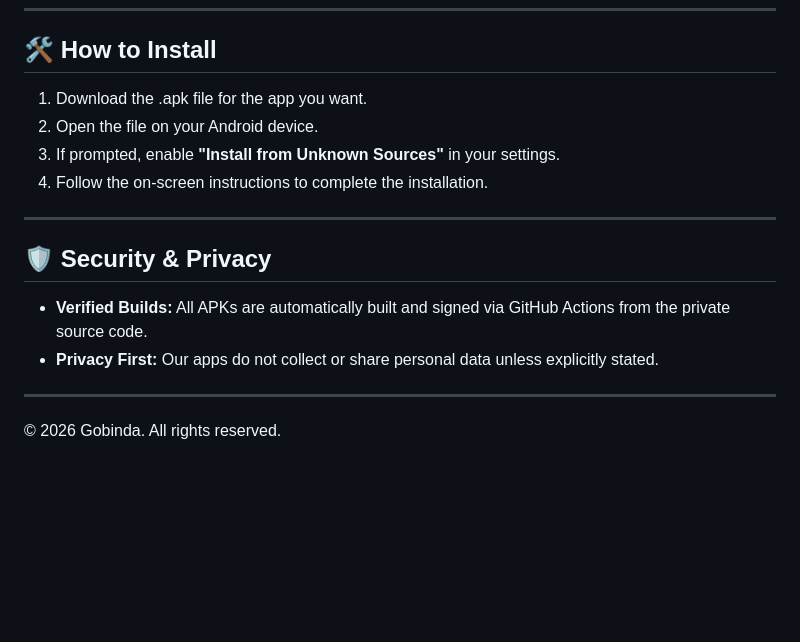
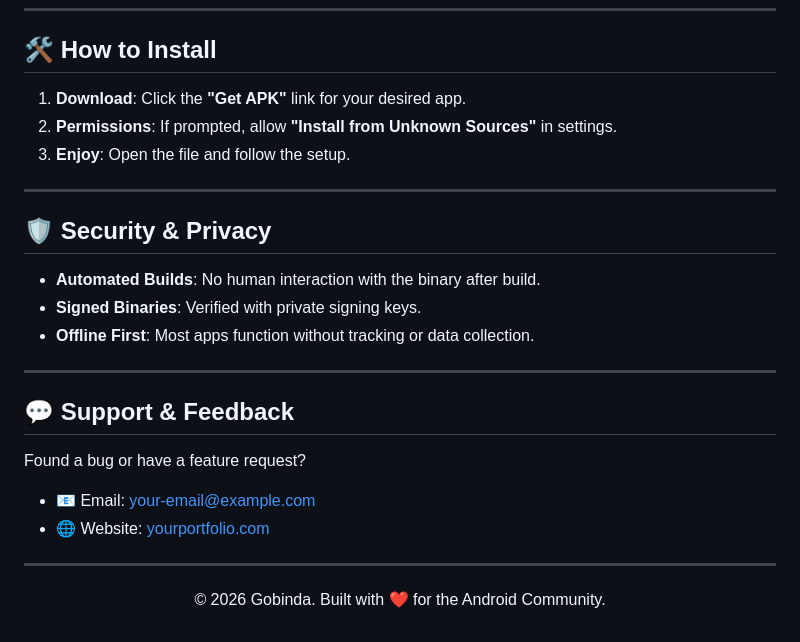
Before and after one commit to gobinda101/MyApps-Releases, a Markdown page: README.md, the part around one of its changes. Drawn GitHub-style; blank space fills up the shorter version.

```diff
--- a/README.md
+++ b/README.md
@@ -60,16 +64,26 @@ A modern reminder and event tracking application designed to help you organize y
 ---
 
 ## 🛠️ How to Install
-1. Download the .apk file for the app you want.
-2. Open the file on your Android device.
-3. If prompted, enable **"Install from Unknown Sources"** in your settings.
-4. Follow the on-screen instructions to complete the installation.
+1. **Download**: Click the **"Get APK"** link for your desired app.
+2. **Permissions**: If prompted, allow **"Install from Unknown Sources"** in settings.
+3. **Enjoy**: Open the file and follow the setup.
 
 ---
 
 ## 🛡️ Security & Privacy
-- **Verified Builds:** All APKs are automatically built and signed via GitHub Actions from the private source code.
-- **Privacy First:** Our apps do not collect or share personal data unless explicitly stated.
+- **Automated Builds**: No human interaction with the binary after build.
+- **Signed Binaries**: Verified with private signing keys.
+- **Offline First**: Most apps function without tracking or data collection.
 
 ---
-© 2026 Gobinda. All rights reserved.
+
+## 💬 Support & Feedback
+Found a bug or have a feature request?
+- 📧 Email: [your-email@example.com](mailto:your-email@example.com)
+- 🌐 Website: [yourportfolio.com](https://yourportfolio.com)
+
+<div align="center">
+
+---
+© 2026 Gobinda. Built with ❤️ for the Android Community.
+</div>
```
Also changed, not shown: other parts of README.md (+44 -40 lines).
